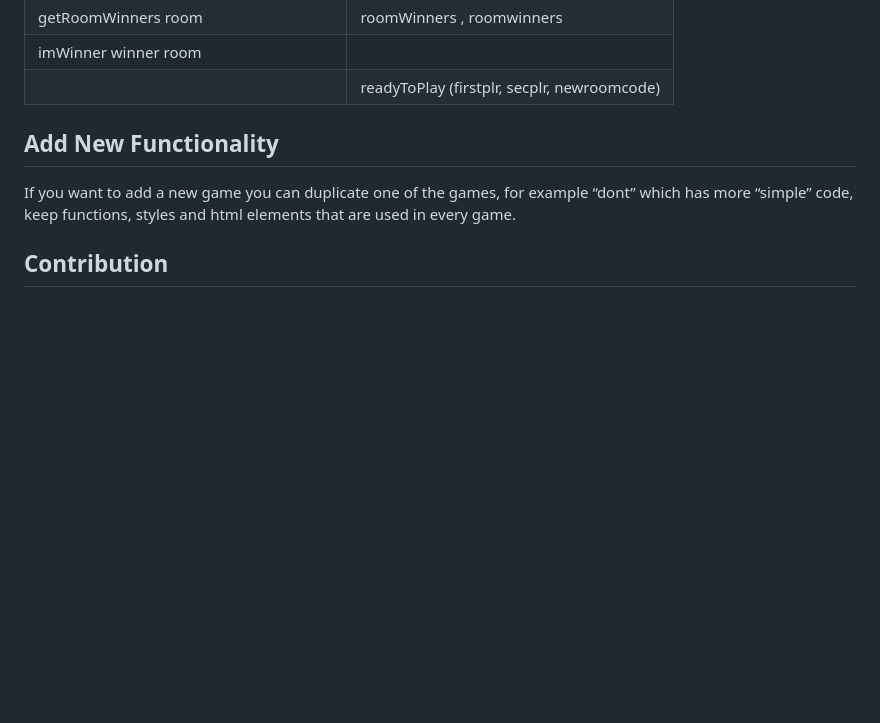
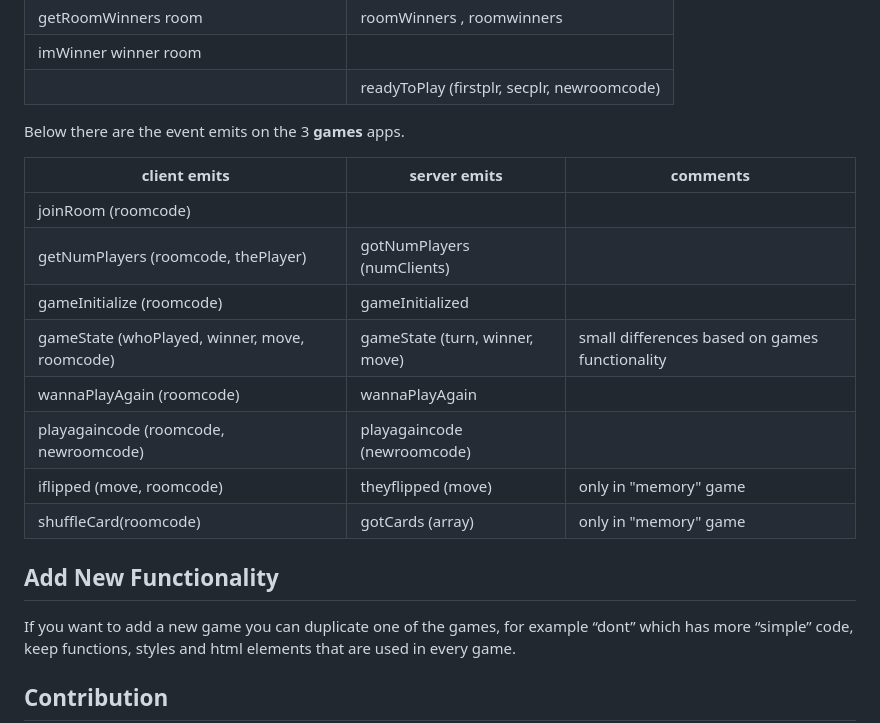
Before and after one commit to vxsilis/wowgames, a Markdown page: README.md, the part around the change. Drawn GitHub-style; blank space fills up the shorter version.

```diff
--- a/README.md
+++ b/README.md
@@ -89,6 +89,18 @@ Below there are the event emits on the **main** app. The parameters for each eve
 |imWinner winner room|  |
 ||readyToPlay (firstplr, secplr, newroomcode)  |
 
+Below there are the event emits on the 3 **games** apps.
+
+|client emits| server emits  | comments|
+|--|--|--|
+|joinRoom (roomcode)|  ||
+|getNumPlayers (roomcode, thePlayer)|gotNumPlayers (numClients)  ||
+|gameInitialize (roomcode)| gameInitialized ||
+|gameState (whoPlayed, winner, move, roomcode)| gameState (turn, winner, move) |small differences based on games functionality|
+|wannaPlayAgain (roomcode)| wannaPlayAgain ||
+|playagaincode (roomcode, newroomcode)| playagaincode (newroomcode) ||
+|iflipped (move, roomcode)| theyflipped (move) |only in "memory" game|
+|shuffleCard(roomcode)| gotCards (array) |only in "memory" game|
 
 
 
```
